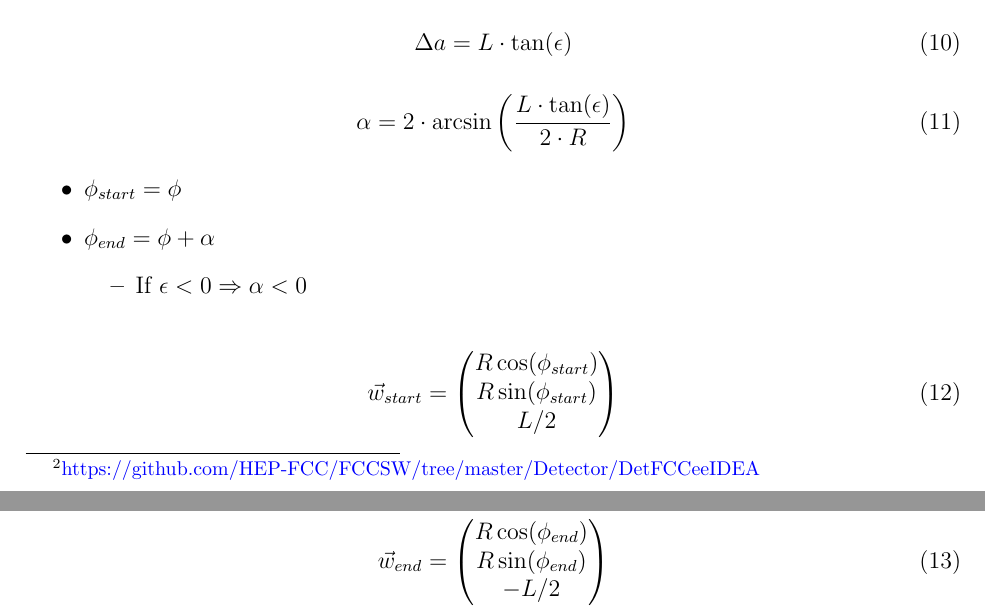
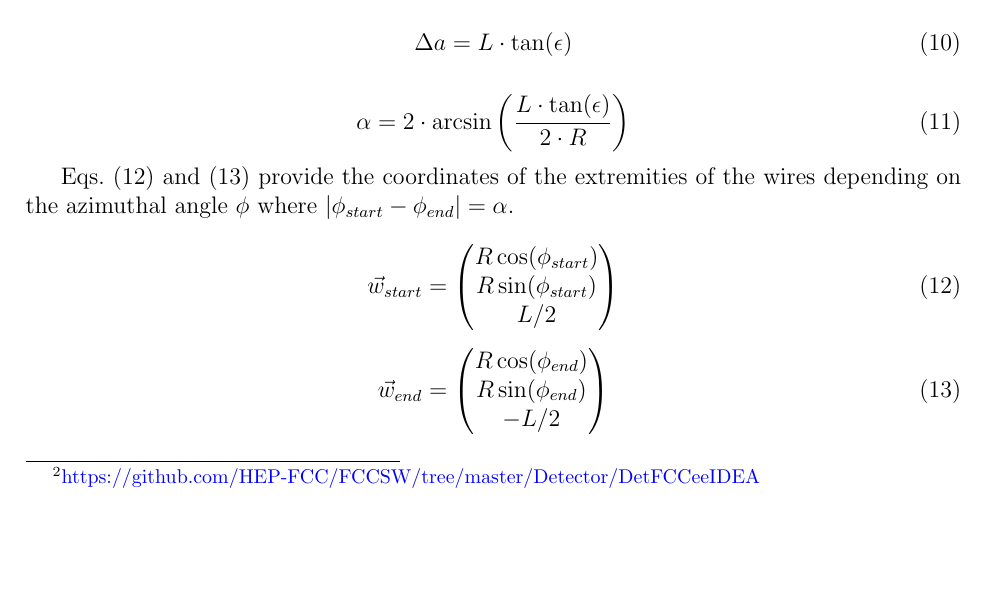
Before and after one commit to nalipour/Publications, a LaTeX document (note_DCH/note.tex, which reads note_DCH/appendix_segmentation.tex): two parts of pages 18 and 19 of 22 before the commit and part of page 18 of 21 after it, the two joined at a grey line, cut so that both start at the same text, the shorter picture padded with empty space. Compiled offline with pdfLaTeX.

Commit message:
Explanation for the segmentation

```diff
--- a/note_DCH/appendix_segmentation.tex
+++ b/note_DCH/appendix_segmentation.tex
@@ -71,14 +71,7 @@ In this chapter, the equations used for placing the wires in the DCH are give. T
     \label{eq_alpha}
 \end{equation}
 
-
-\begin{itemize}
-\item $\phi_{start}=\phi$
-\item $\phi_{end}=\phi+\alpha$
-  \begin{itemize}
-  \item If $\epsilon<0 \Rightarrow \alpha<0$
-  \end{itemize}
-\end{itemize}
+\cref{eq_wstart,eq_wend} provide the coordinates of the extremities of the wires depending on the azimuthal angle $\phi$ where $\left|\phi_{start}-\phi_{end}\right| = \alpha$.
 
 \begin{equation}
   \vec{w}_{start} = \begin{pmatrix}
@@ -86,6 +79,7 @@ In this chapter, the equations used for placing the wires in the DCH are give. T
     R \sin(\phi_{start}) \\
     L/2
   \end{pmatrix}
+  \label{eq_wstart}
 \end{equation}
 
 \begin{equation}
```
Also changed, not shown: note_DCH/appendix_segmentation.tex (1 more changed lines).
